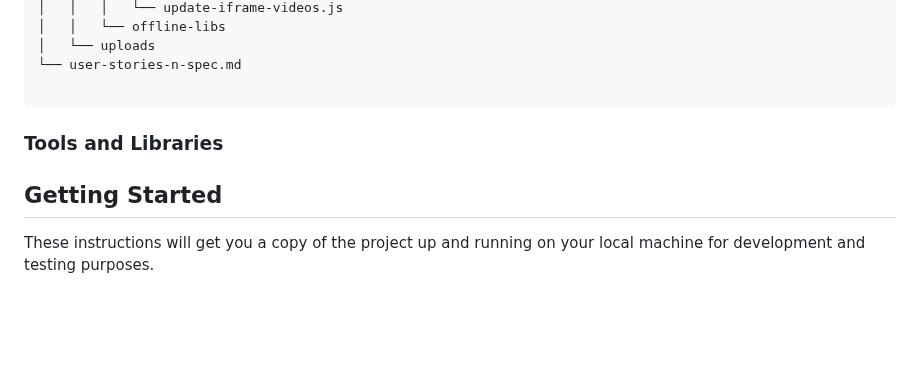
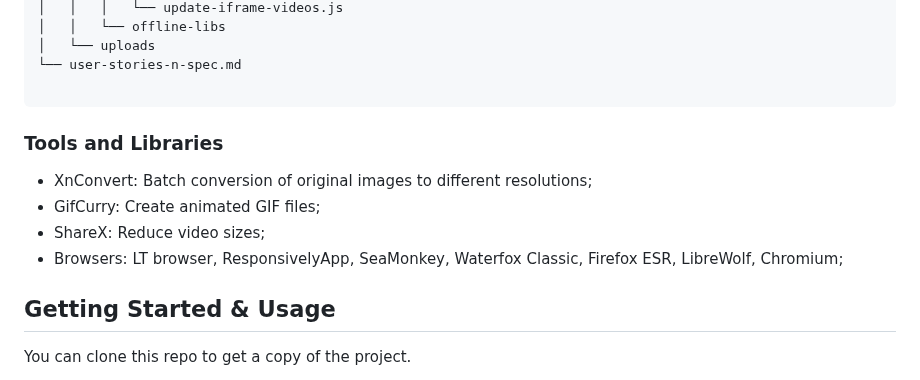
Before and after one commit to tunprimus/harvesthousecc-clone, a Markdown page: README.md, the part around one of its changes. Drawn GitHub-style; blank space fills up the shorter version.

```diff
--- a/README.md
+++ b/README.md
@@ -175,7 +185,10 @@ Write about 1-2 paragraphs describing the purpose of your project.
 ### Tools and Libraries
 
-[//]: # (If they’re third-party libraries, link to the docs. If they’re internal tools, include details on how they work.)
+- XnConvert: Batch conversion of original images to different resolutions;
+- GifCurry: Create animated GIF files;
+- ShareX: Reduce video sizes;
+- Browsers: LT browser, ResponsivelyApp, SeaMonkey, Waterfox Classic, Firefox ESR, LibreWolf, Chromium;
 
-## Getting Started
-These instructions will get you a copy of the project up and running on your local machine for development and testing purposes.
+## Getting Started & Usage
+You can clone this repo to get a copy of the project.
 
```
Also changed, not shown: other parts of README.md (+28 -62 lines).
